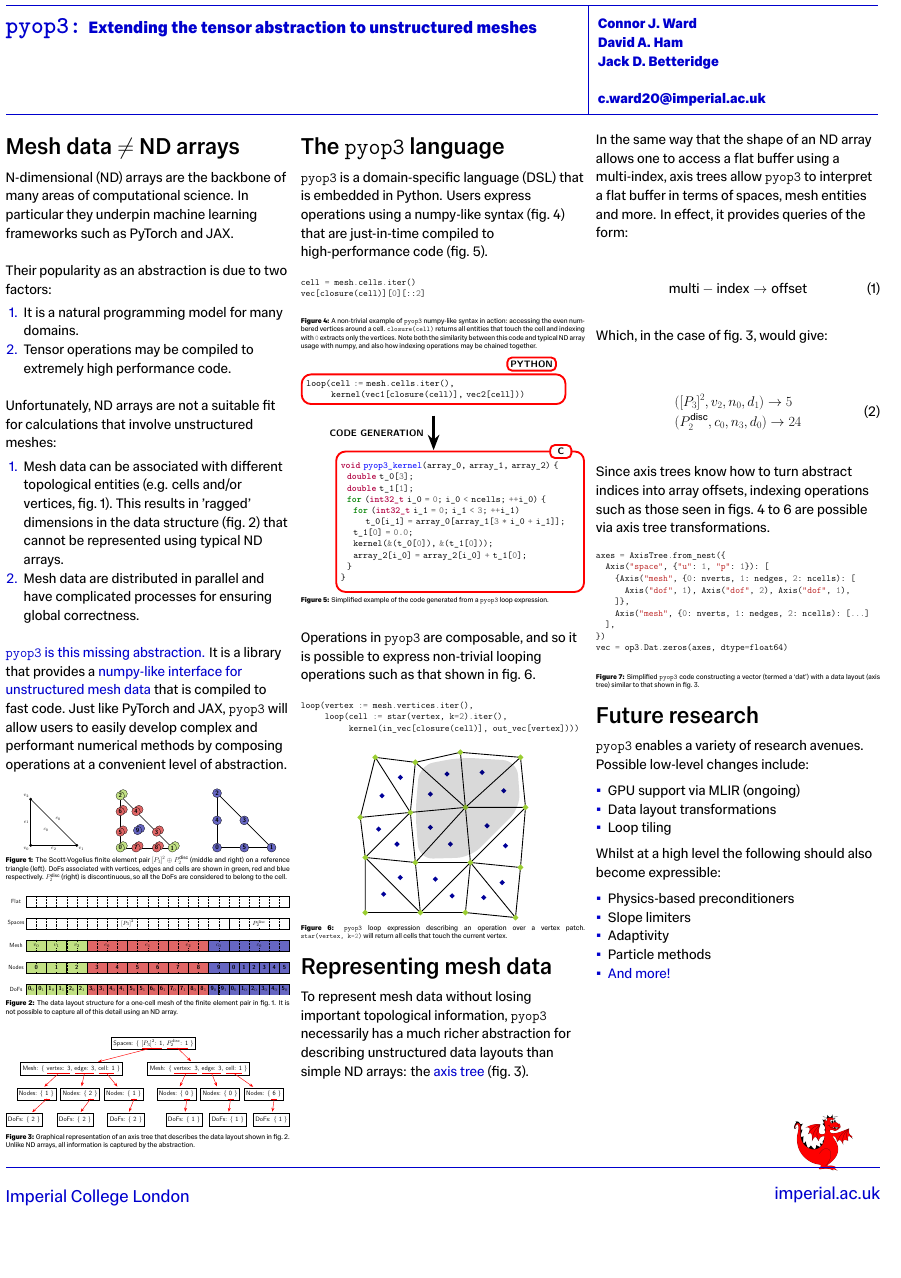
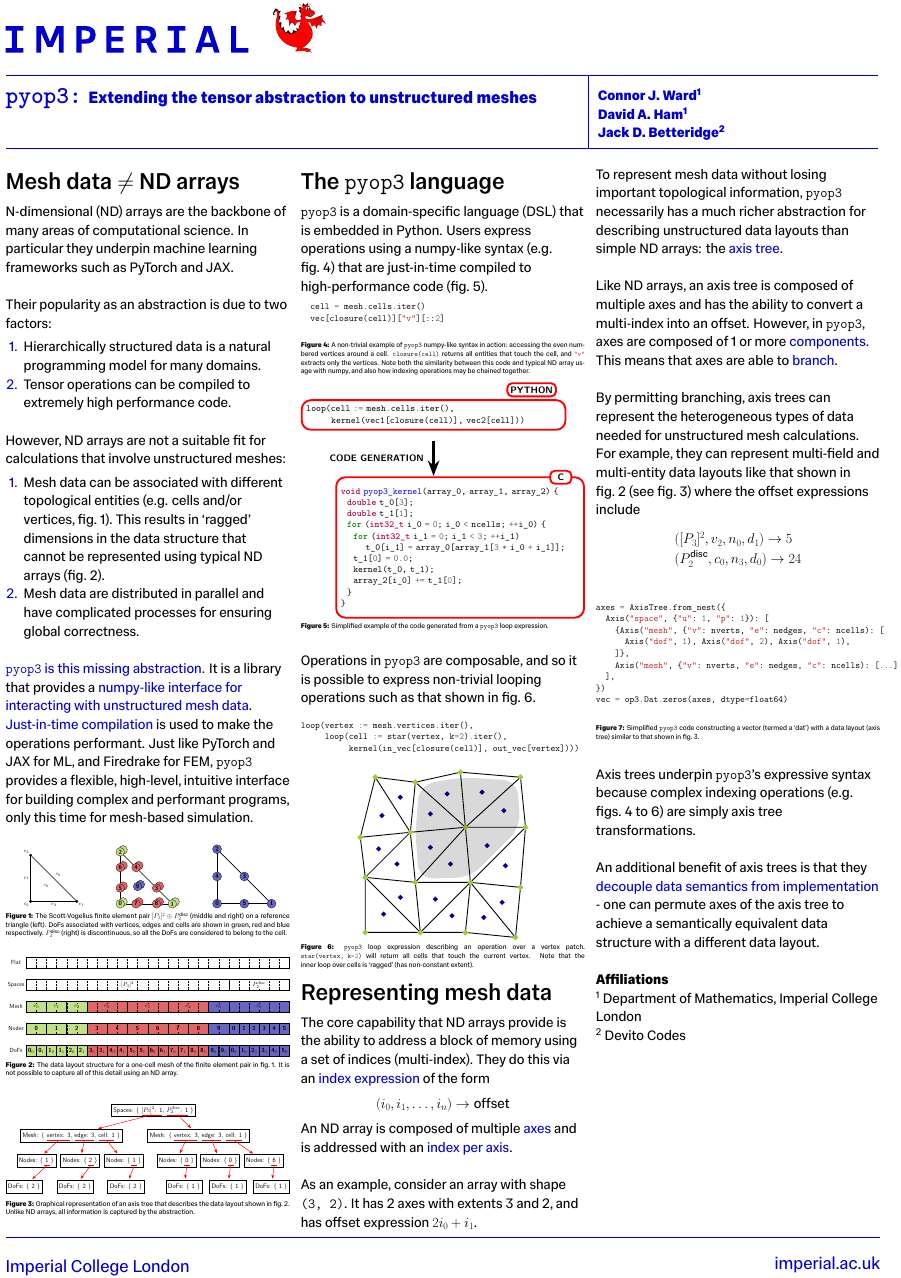
Before and after one commit to connorjward/pyop3-poster, a LaTeX document (poster.tex): part of the page, cut at the place of the change, the shorter picture padded with empty space. The pictures show the PDF file poster.pdf that the author committed with the source.

Commit message:
Very nearly ready

```diff
--- a/poster.tex
+++ b/poster.tex
@@ -78,13 +78,13 @@
 
 % Contributor/author names, can be split across multiple lines manually with \\
 % Add affiliations using the \affiliation{} command
-\posterauthors{Connor J. Ward\\ David A. Ham\\ Jack D. Betteridge\\~\\c.ward20@imperial.ac.uk}
+\posterauthors{Connor J. Ward\affiliation{1}\\ David A. Ham\affiliation{1}\\ Jack D. Betteridge\affiliation{2}}
 
 % Command to output coauthor logos to the right of the Imperial logo in the header of the poster
 % If no coauthor logos are required, remove or comment out this command
-% \coauthorlogos{
-% 	\coauthorlogo[3.5cm]{firedrake.png}
-% }
+\coauthorlogos{
+	\coauthorlogo[4.5cm]{firedrake.png}
+}
 
 %----------------------------------------------------------------------------------------
 %	ABSTRACT
@@ -113,24 +113,25 @@ Their popularity as an abstraction is due to two factors:
 \vspace{-1em}
 \begin{enumerate}
 	\item
-		It is a natural programming model for many domains.
+		Hierarchically structured data is a natural programming model for many domains.
 	\item
-		Tensor operations may be compiled to extremely high performance code.
+		Tensor operations can be compiled to extremely high performance code.
 \end{enumerate}
 
-Unfortunately, ND arrays are not a suitable fit for calculations that involve unstructured meshes:
+However, ND arrays are not a suitable fit for calculations that involve unstructured meshes:
 \vspace{-1em}
 \begin{enumerate}
 	\item
 		Mesh data can be associated with different topological entities (e.g. cells and/or vertices, \cref{fig:sv_element}).
-		This results in 'ragged' dimensions in the data structure (\cref{fig:dof_layout}) that cannot be represented using typical ND arrays.
+		This results in `ragged' dimensions in the data structure that cannot be represented using typical ND arrays (\cref{fig:dof_layout}).
 	\item
 		Mesh data are distributed in parallel and have complicated processes for ensuring global correctness.
 \end{enumerate}
 
 \myblue{\pyop3 is this missing abstraction.}
-It is a library that provides a \myblue{numpy-like interface for unstructured mesh data} that is compiled to fast code.
-Just like PyTorch and JAX, \pyop3 will allow users to easily develop complex and performant numerical methods by composing operations at a convenient level of abstraction.
+It is a library that provides a \myblue{numpy-like interface for interacting with unstructured mesh data}.
+\myblue{Just-in-time compilation} is used to make the operations performant.
+Just like PyTorch and JAX for ML, and Firedrake for FEM, \pyop3 provides a flexible, high-level, intuitive interface for building complex and performant programs, only this time for mesh-based simulation.
 
 \begin{figure}[H]
 	\centering
@@ -195,23 +196,24 @@ Just like PyTorch and JAX, \pyop3 will allow users to easily develop complex and
 \vspace{-.8em}
 
 \pyop3 is a domain-specific language (DSL) that is embedded in Python.
-Users express operations using a numpy-like syntax (\cref{listing:index}) that are just-in-time compiled to high-performance code (\cref{fig:codegen}).
+Users express operations using a numpy-like syntax (e.g. \cref{listing:index}) that are just-in-time compiled to high-performance code (\cref{fig:codegen}).
 
+\vspace{-.5em}
 \begin{figure}[H]
 	\centering
-	\begin{minted}[autogobble,fontsize=\small]{python}
-		cell = mesh.cells.iter()
-		vec[closure(cell)][0][::2]
+	\begin{minted}[fontsize=\small]{python}
+  cell = mesh.cells.iter()
+  vec[closure(cell)]["v"][::2]
 	\end{minted}
 	\caption{
 		A non-trivial example of \pyop3 numpy-like syntax in action: accessing the even numbered vertices around a cell.
-		\mintinline{python}{closure(cell)} returns all entities that touch the cell and indexing with \mintinline{python}{0} extracts only the vertices.
+		\mintinline{python}{closure(cell)} returns all entities that touch the cell, and \mintinline{python}{"v"} extracts only the vertices.
 		Note both the similarity between this code and typical ND array usage with numpy, and also how indexing operations may be chained together.
 	}
 	\label{listing:index}
 \end{figure}
 
-\vspace{-1em}
+\vspace{-.5em}
 \begin{figure}[H]
 	\centering
 	\includegraphics[width=\columnwidth]{codegen.pdf}
@@ -232,6 +234,7 @@ Operations in \pyop3 are composable, and so it is possible to express non-trivia
 	\caption{
 		\pyop3 loop expression describing an operation over a vertex patch.
 		\mintinline{python}{star(vertex, k=2)} will return all cells that touch the current vertex.
+		Note that the inner loop over cells is `ragged' (has non-constant extent).
 	}
 	\label{listing:patch}
 \end{figure}
@@ -240,7 +243,15 @@ Operations in \pyop3 are composable, and so it is possible to express non-trivia
 \section{Representing mesh data}
 \vspace{-.8em}
 
-To represent mesh data without losing important topological information, \pyop3 necessarily has a much richer abstraction for describing unstructured data layouts than simple ND arrays: the \myblue{axis tree} (\cref{fig:axis_tree}).
+The core capability that ND arrays provide is the ability to address a block of memory using a set of indices (multi-index).
+They do this via an \myblue{index expression} of the form
+\begin{equation*}
+	(i_0, i_1, \dots, i_n) \to \mathit{offset}
+\end{equation*}
+An ND array is composed of multiple \myblue{axes} and is addressed with an \myblue{index per axis}.
+
+As an example, consider an array with shape \mintinline{text}{(3, 2)}.
+It has 2 axes with extents 3 and 2, and has offset expression $2i_0+i_1$.
 
 \columnbreak
 
@@ -248,33 +259,30 @@ To represent mesh data without losing important topological information, \pyop3
 %	THIRD COLUMN
 %----------------------------------------------------------------------------------------
 
-In the same way that the shape of an ND array allows one to access a flat buffer using a multi-index, axis trees allow \pyop3 to interpret a flat buffer in terms of spaces, mesh entities and more.
-In effect, it provides queries of the form:
+To represent mesh data without losing important topological information, \pyop3 necessarily has a much richer abstraction for describing unstructured data layouts than simple ND arrays: the \myblue{axis tree}.
 
-\begin{equation}
-	\mathrm{multi-index} \to \mathrm{offset}
-\end{equation}
+Like ND arrays, an axis tree is composed of multiple axes and has the ability to convert a multi-index into an offset.
+However, in \pyop3, axes are composed of 1 or more \myblue{components}.
+This means that axes are able to \myblue{branch}.
 
-Which, in the case of \cref{fig:axis_tree}, would give:
-
-\begin{equation}
+By permitting branching, axis trees can represent the heterogeneous types of data needed for unstructured mesh calculations.
+For example, they can represent multi-field and multi-entity data layouts like that shown in \cref{fig:dof_layout} (see \cref{fig:axis_tree}) where the offset expressions include
+\begin{equation*}
 \begin{split}
 	&([P_3]^2, v_2, n_0, d_1) \to 5 \\
 	&(P_2^\mathrm{disc}, c_0, n_3, d_0) \to 24
 \end{split}
-\end{equation}
-
-Since axis trees know how to turn abstract indices into array offsets, indexing operations such as those seen in \cref{listing:index,fig:codegen,listing:patch} are possible via axis tree transformations.
+\end{equation*}
 
 \begin{figure}[H]
 	\centering
 	\begin{minted}[autogobble,fontsize=\small]{python}
 	axes = AxisTree.from_nest({
 	  Axis("space", {"u": 1, "p": 1}): [
-	    {Axis("mesh", {0: nverts, 1: nedges, 2: ncells): [
+	    {Axis("mesh", {"v": nverts, "e": nedges, "c": ncells): [
 	      Axis("dof", 1), Axis("dof", 2), Axis("dof", 1),
 	    ]},
-	    Axis("mesh", {0: nverts, 1: nedges, 2: ncells): [...]
+	    Axis("mesh", {"v": nverts, "e": nedges, "c": ncells): [...]
 	  ],
 	})
 	vec = op3.Dat.zeros(axes, dtype=float64)
@@ -285,22 +293,35 @@ Since axis trees know how to turn abstract indices into array offsets, indexing
 	\label{listing:axis_tree}
 \end{figure}
 
-\vspace{-1em}
-\section{Future research}
-\vspace{-.8em}
+Axis trees underpin \pyop3's expressive syntax because complex indexing operations (e.g. \cref{listing:index,fig:codegen,listing:patch}) are simply axis tree transformations.
 
-\pyop3 enables a variety of research avenues.
-Possible low-level changes include:
+An additional benefit of axis trees is that they \myblue{decouple data semantics from implementation} - one can permute axes of the axis tree to achieve a semantically equivalent data structure with a different data layout.
 
-\vspace{-.8em}
-\begin{itemize}
-	\item GPU support via MLIR (ongoing)
-	\item Data layout transformations
-	\item Loop tiling
-\end{itemize}
+% \vspace{-1em}
+% \section{Future work}
+% \vspace{-.8em}
+%
+% \pyop3 opens the door to lots of new research.
+% Possible low level extensions include:
+%
+% \vspace{-.8em}
+% \begin{itemize}
+% 	\item GPU support via MLIR (ongoing)
+% 	\item Data layout transformations
+% 	\item Loop tiling, kernel fusion, etc
+% \end{itemize}
+%
+% \vspace{-.8em}
+% Whilst at a high level the following should be possible to express:
+%
+% \vspace{-.8em}
+% \begin{itemize}
+% 	\item Physics-based preconditioners
+% 	\item Slope limiters
+% 	\item Adaptivity
+% 	\item Particle methods
+% 	\item \myblue{And more!}
+% \end{itemize}
 
-\vspace{-.8em}
-Whilst at a high level the following should also become expressible:
+\subsection{References}
 
-\vspace{-.8em}
-\begin{itemize}
@@ -323,2 +336,7 @@ Whilst at a high level the following should also become expressible:
+\subsection{Affiliations}
+
+% Affiliation institutions, the first parameter is the affiliation number (matching the author list) and the second is the institution
+\affiliationentry{1}{Department of Mathematics, Imperial College London}\\
+\affiliationentry{2}{Devito Codes}
 
 % Firedrake in the bottom right
```
Also changed, not shown: figures/codegen.tex (+2 -2 lines), poster.pdf, poster.tex (30 more changed lines).
